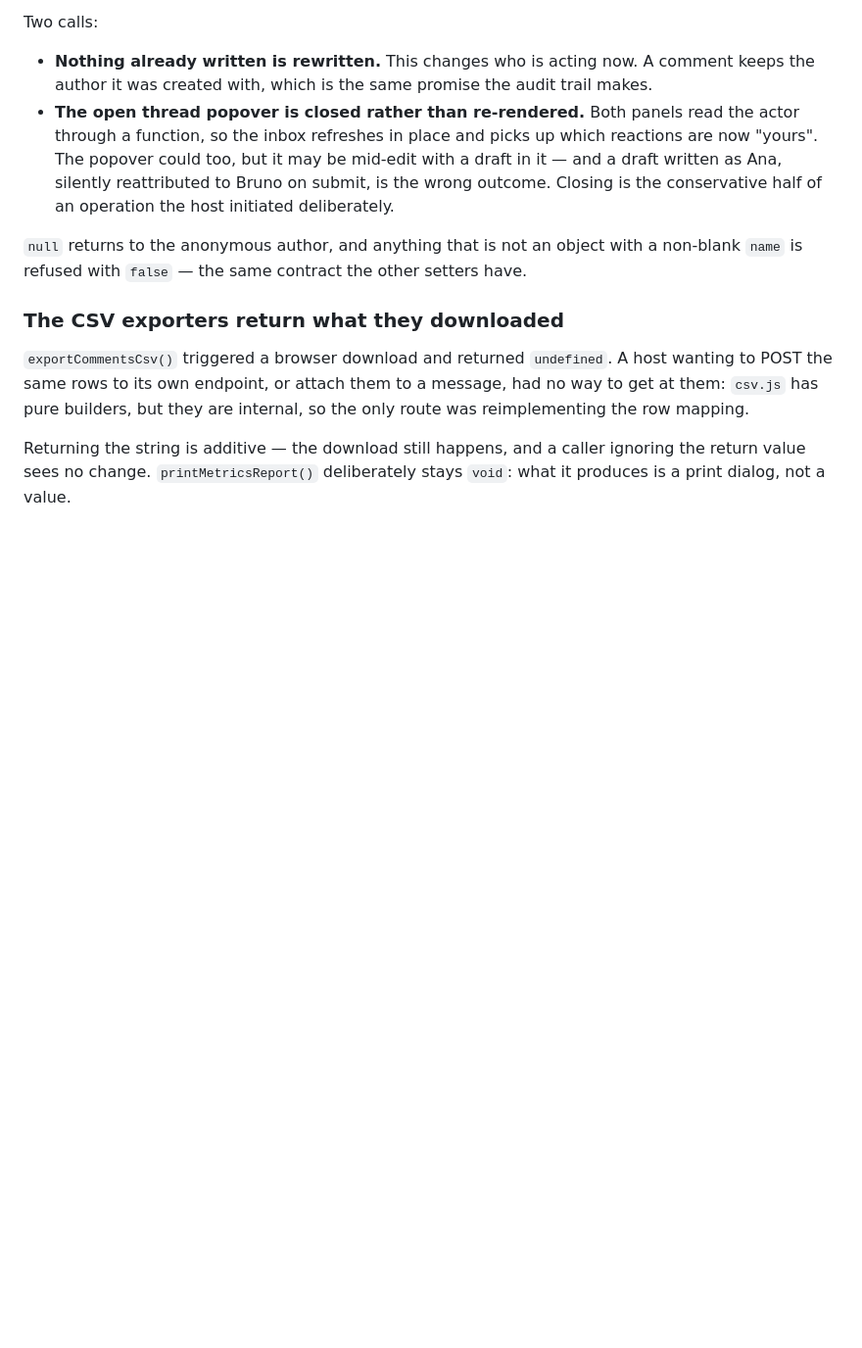
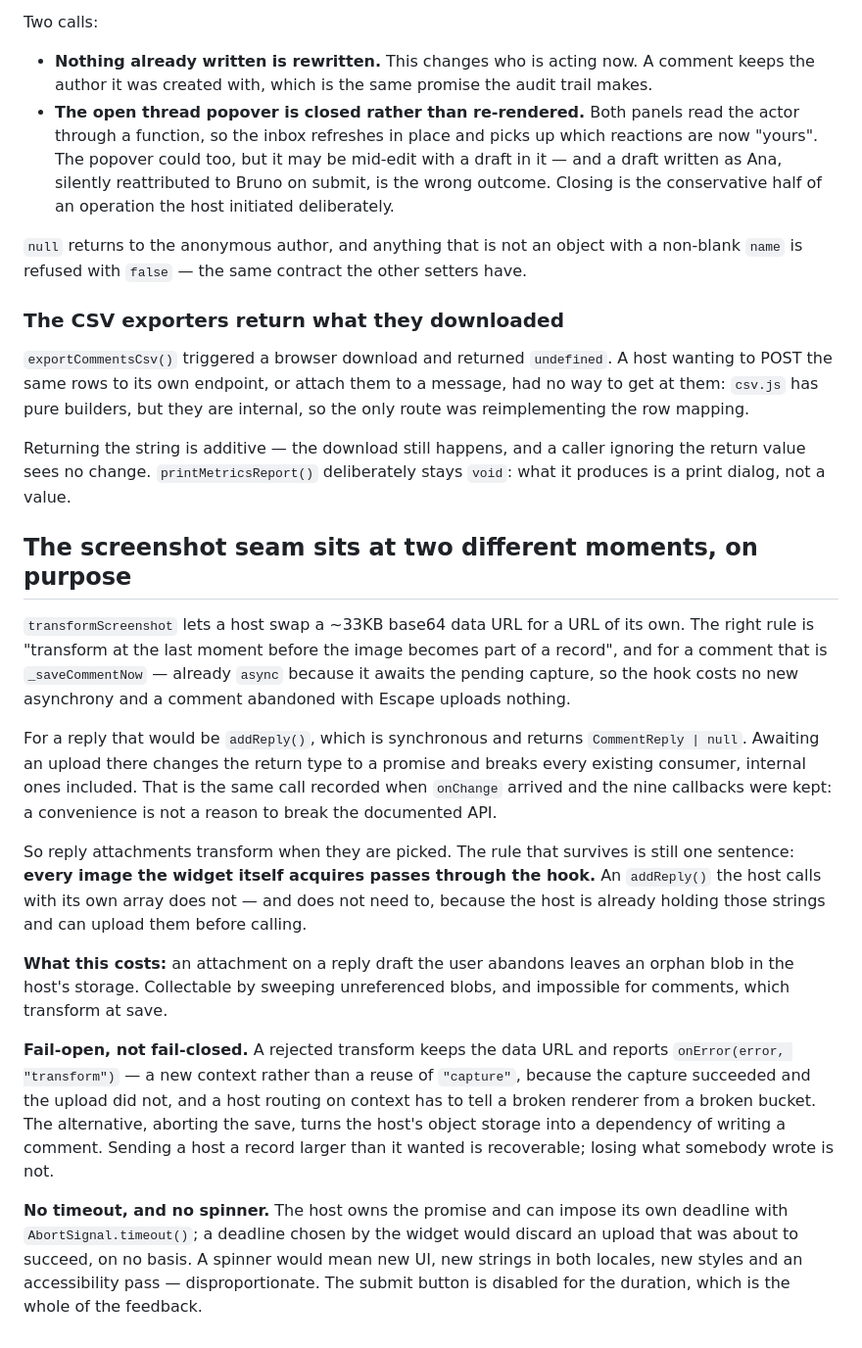
Before and after one commit to xKeCo/helldots, a Markdown page: DECISIONS.md, the part around the change. Shown at 98% size. Rendered like a GitHub page; blank space fills up the shorter version.

```diff
--- a/DECISIONS.md
+++ b/DECISIONS.md
@@ -2604,3 +2604,42 @@ internal, so the only route was reimplementing the row mapping.
 Returning the string is additive — the download still happens, and a caller
 ignoring the return value sees no change. `printMetricsReport()` deliberately
 stays `void`: what it produces is a print dialog, not a value.
+
+## The screenshot seam sits at two different moments, on purpose
+
+`transformScreenshot` lets a host swap a ~33KB base64 data URL for a URL of
+its own. The right rule is "transform at the last moment before the image
+becomes part of a record", and for a comment that is `_saveCommentNow` —
+already `async` because it awaits the pending capture, so the hook costs no
+new asynchrony and a comment abandoned with Escape uploads nothing.
+
+For a reply that would be `addReply()`, which is synchronous and returns
+`CommentReply | null`. Awaiting an upload there changes the return type to a
+promise and breaks every existing consumer, internal ones included. That is
+the same call recorded when `onChange` arrived and the nine callbacks were
+kept: a convenience is not a reason to break the documented API.
+
+So reply attachments transform when they are picked. The rule that survives
+is still one sentence: **every image the widget itself acquires passes
+through the hook.** An `addReply()` the host calls with its own array does
+not — and does not need to, because the host is already holding those
+strings and can upload them before calling.
+
+**What this costs:** an attachment on a reply draft the user abandons leaves
+an orphan blob in the host's storage. Collectable by sweeping unreferenced
+blobs, and impossible for comments, which transform at save.
+
+**Fail-open, not fail-closed.** A rejected transform keeps the data URL and
+reports `onError(error, "transform")` — a new context rather than a reuse of
+`"capture"`, because the capture succeeded and the upload did not, and a host
+routing on context has to tell a broken renderer from a broken bucket. The
+alternative, aborting the save, turns the host's object storage into a
+dependency of writing a comment. Sending a host a record larger than it
+wanted is recoverable; losing what somebody wrote is not.
+
+**No timeout, and no spinner.** The host owns the promise and can impose its
+own deadline with `AbortSignal.timeout()`; a deadline chosen by the widget
+would discard an upload that was about to succeed, on no basis. A spinner
+would mean new UI, new strings in both locales, new styles and an
+accessibility pass — disproportionate. The submit button is disabled for the
+duration, which is the whole of the feedback.
```
Also changed, not shown: .changeset/quiet-otters-swim.md (added, +20 -0 lines), README.md (+52 -18 lines).
